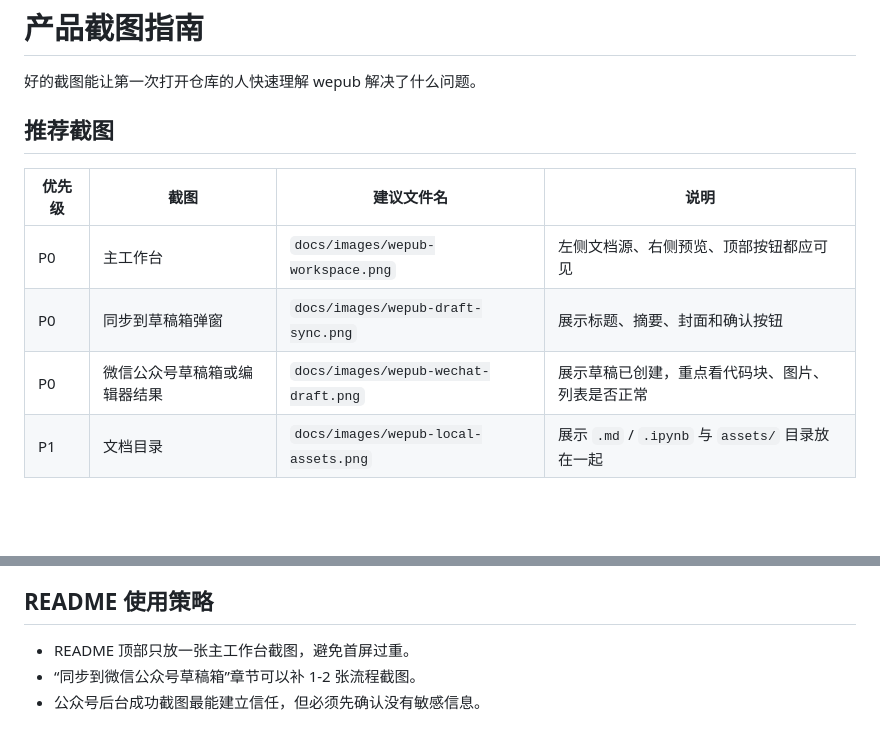
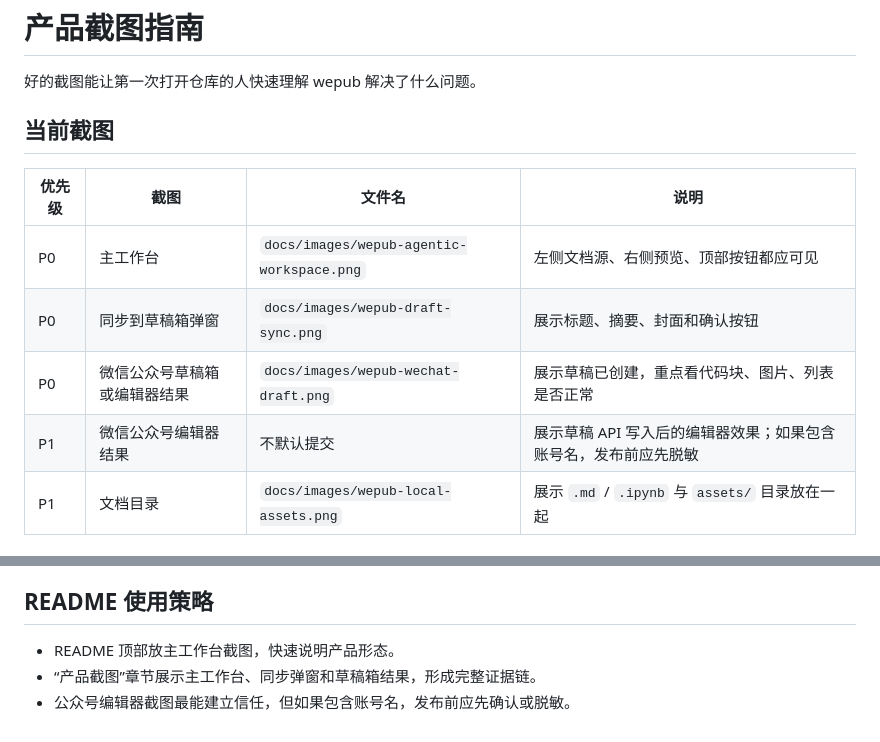
Before and after one commit to yauld/wepub, a Markdown page: docs/SCREENSHOTS.md, 2 parts joined by grey strips. Rendered like a GitHub page; blank space fills up the shorter version.

```diff
--- a/docs/SCREENSHOTS.md
+++ b/docs/SCREENSHOTS.md
@@ -2,13 +2,14 @@
 
 好的截图能让第一次打开仓库的人快速理解 wepub 解决了什么问题。
 
-## 推荐截图
+## 当前截图
 
-| 优先级 | 截图 | 建议文件名 | 说明 |
+| 优先级 | 截图 | 文件名 | 说明 |
 | --- | --- | --- | --- |
-| P0 | 主工作台 | `docs/images/wepub-workspace.png` | 左侧文档源、右侧预览、顶部按钮都应可见 |
+| P0 | 主工作台 | `docs/images/wepub-agentic-workspace.png` | 左侧文档源、右侧预览、顶部按钮都应可见 |
 | P0 | 同步到草稿箱弹窗 | `docs/images/wepub-draft-sync.png` | 展示标题、摘要、封面和确认按钮 |
 | P0 | 微信公众号草稿箱或编辑器结果 | `docs/images/wepub-wechat-draft.png` | 展示草稿已创建，重点看代码块、图片、列表是否正常 |
+| P1 | 微信公众号编辑器结果 | 不默认提交 | 展示草稿 API 写入后的编辑器效果；如果包含账号名，发布前应先脱敏 |
 | P1 | 文档目录 | `docs/images/wepub-local-assets.png` | 展示 `.md` / `.ipynb` 与 `assets/` 目录放在一起 |
 
 ## 截图要求
@@ -21,6 +22,6 @@
 
 ## README 使用策略
 
-- README 顶部只放一张主工作台截图，避免首屏过重。
-- “同步到微信公众号草稿箱”章节可以补 1-2 张流程截图。
-- 公众号后台成功截图最能建立信任，但必须先确认没有敏感信息。
+- README 顶部放主工作台截图，快速说明产品形态。
+- “产品截图”章节展示主工作台、同步弹窗和草稿箱结果，形成完整证据链。
+- 公众号编辑器截图最能建立信任，但如果包含账号名，发布前应先确认或脱敏。
```
Also changed, not shown: README.md (+6 -8 lines), docs/LAUNCH.md (+3 -3 lines), docs/agentic-ai-promo.md (added, +97 -0 lines), docs/images/022726_agentic_ai.png (added), docs/images/wepub-agentic-workspace.png (added), docs/images/wepub-draft-sync.png (added), docs/images/wepub-wechat-draft.png (added), 1 other file.
